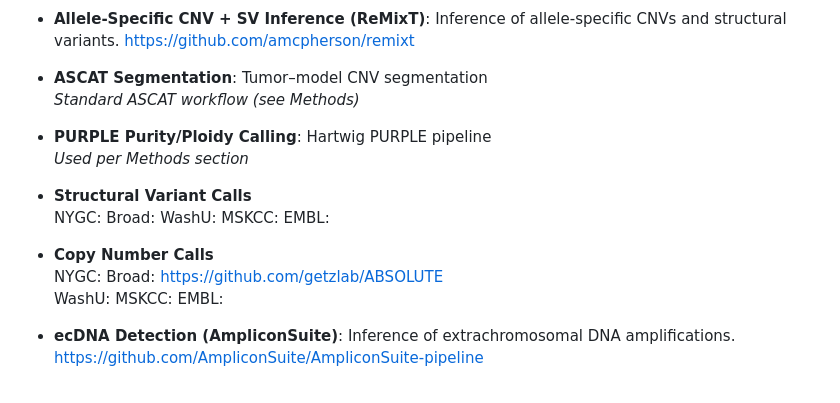
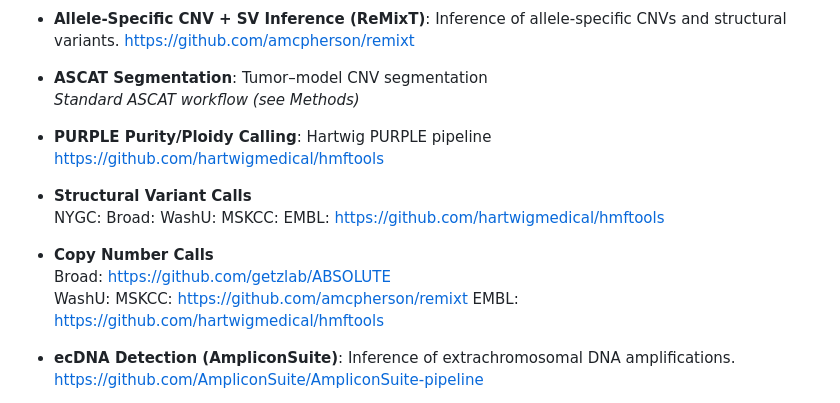
Before and after one commit to NCICCGPO/HCMI-Flagship-Manuscript, a Markdown page: pipelines/README.md, the part around the change. Drawn GitHub-style.

```diff
--- a/pipelines/README.md
+++ b/pipelines/README.md
@@ -16,21 +16,20 @@ This page lists the pipelines, tools, and commands used in the HCMI flagship ana
   *Standard ASCAT workflow (see Methods)*
 
 - **PURPLE Purity/Ploidy Calling**: Hartwig PURPLE pipeline
-  *Used per Methods section*
+  https://github.com/hartwigmedical/hmftools
 
 - **Structural Variant Calls**
   NYGC:
   Broad:
   WashU:
   MSKCC:
-  EMBL:
+  EMBL: https://github.com/hartwigmedical/hmftools
 
 - **Copy Number Calls**
-  NYGC:
   Broad: https://github.com/getzlab/ABSOLUTE
   WashU:
-  MSKCC:
-  EMBL:
+  MSKCC: https://github.com/amcpherson/remixt
+  EMBL: https://github.com/hartwigmedical/hmftools
 
 - **ecDNA Detection (AmpliconSuite)**: Inference of extrachromosomal DNA amplifications.
   https://github.com/AmpliconSuite/AmpliconSuite-pipeline
```
